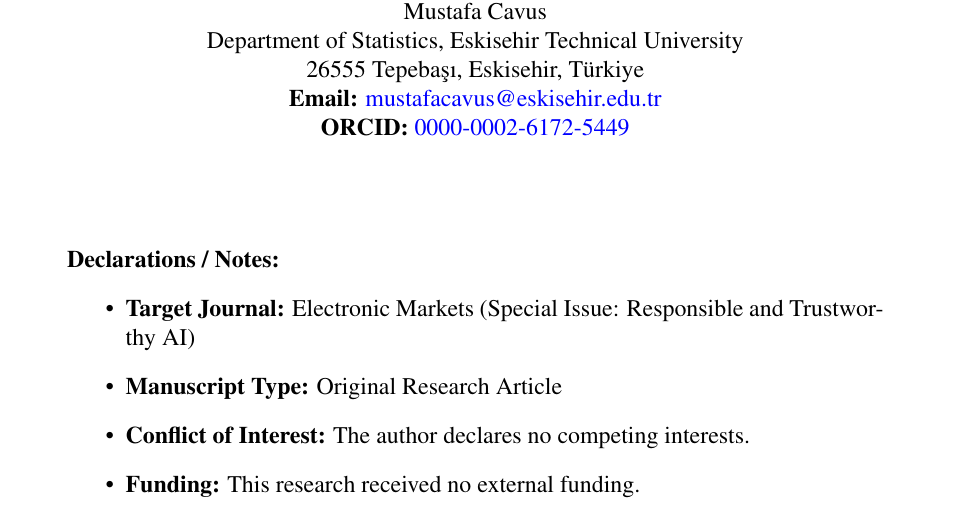
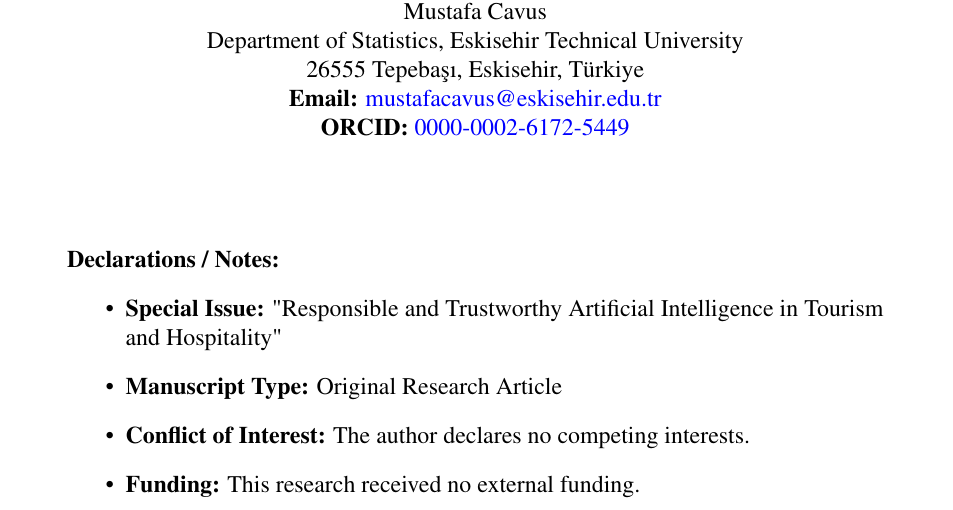
Before and after one commit to mcavs/explainable-hotel-booking-cancellation-predictive-models, a LaTeX document (latex/title_page.tex): part of the page, cut so that both start at the same text. Compiled offline with pdfLaTeX.

Commit message:
Update title page with exact Special Issue title

```diff
--- a/latex/title_page.tex
+++ b/latex/title_page.tex
@@ -40,7 +40,7 @@
     \begin{minipage}{0.9\textwidth}
     \textbf{Declarations / Notes:}
     \begin{itemize}
-        \item \textbf{Target Journal:} Electronic Markets (Special Issue: Responsible and Trustworthy AI)
+        \item \textbf{Special Issue:} "Responsible and Trustworthy Artificial Intelligence in Tourism and Hospitality"
         \item \textbf{Manuscript Type:} Original Research Article
         \item \textbf{Conflict of Interest:} The author declares no competing interests.
         \item \textbf{Funding:} This research received no external funding.
```
Also changed, not shown: latex/title_page.pdf.
